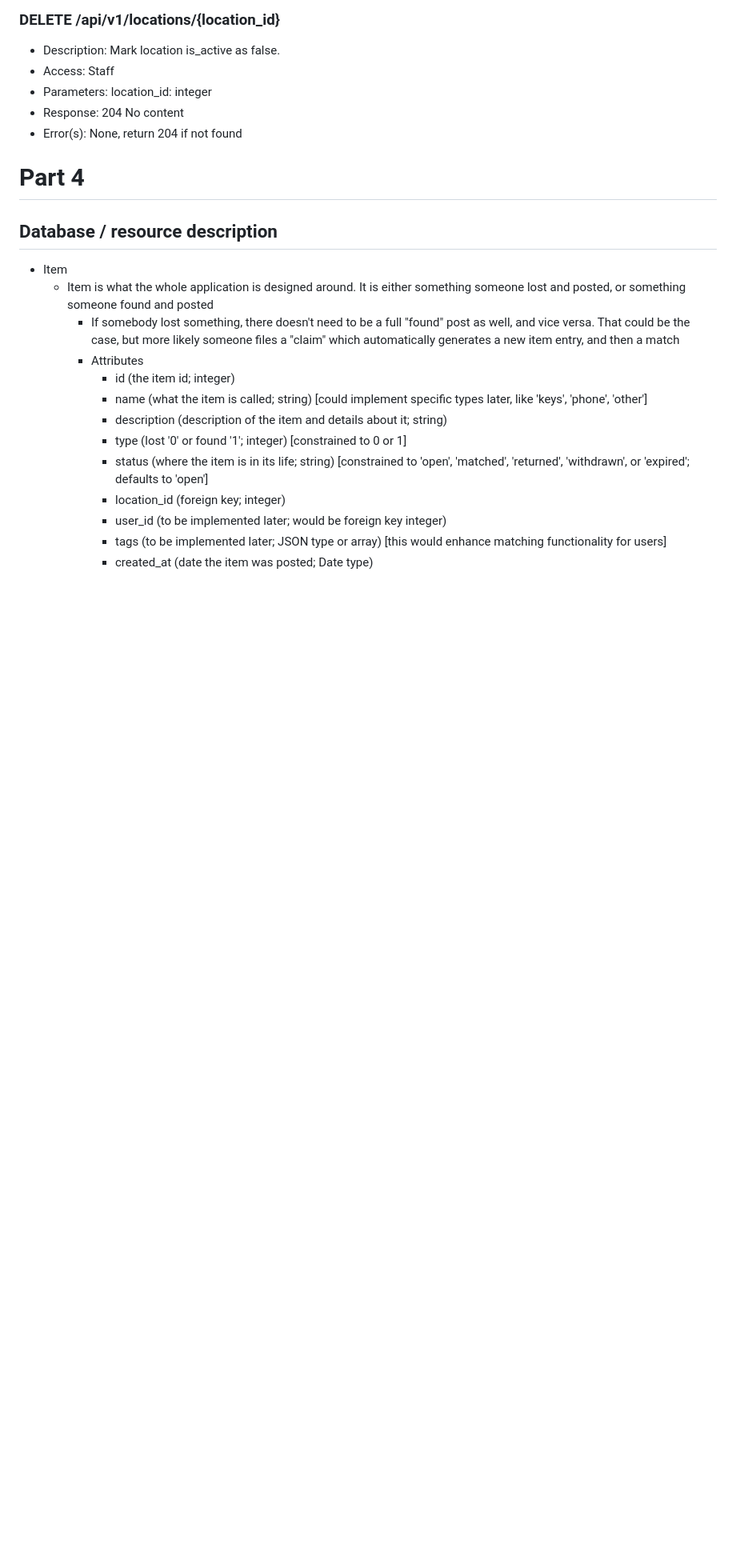
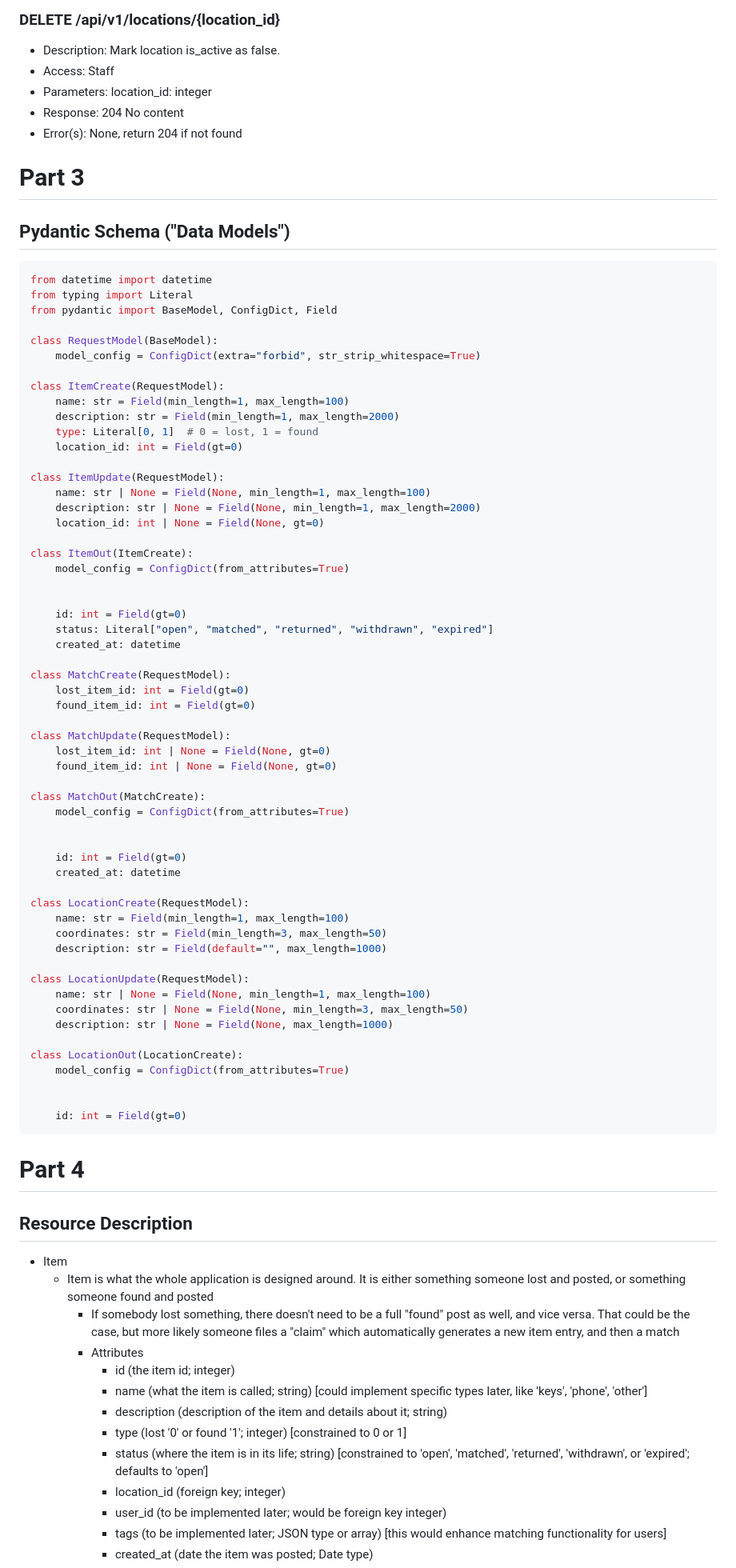
Before and after one commit to Snazzy11/ITC-531-Group-Project, a Markdown page: milestones/milestone1/MILESTONE_1.md, the part around one of its changes. Shown at 80% size. GitHub-like rendering; blank space fills up the shorter version.

Commit message:
finish milestone 1 document

````diff
--- a/milestones/milestone1/MILESTONE_1.md
+++ b/milestones/milestone1/MILESTONE_1.md
@@ -108,9 +108,70 @@ Note: Staff has access to all endpoints listed. When staff is stated explicitly
 - Response: 204 No content
 - Error(s): None, return 204 if not found
 
+# Part 3
+## Pydantic Schema ("Data Models")
+```python
+from datetime import datetime
+from typing import Literal
+from pydantic import BaseModel, ConfigDict, Field
+
+class RequestModel(BaseModel):
+    model_config = ConfigDict(extra="forbid", str_strip_whitespace=True)
+
+class ItemCreate(RequestModel):
+    name: str = Field(min_length=1, max_length=100)
+    description: str = Field(min_length=1, max_length=2000)
+    type: Literal[0, 1]  # 0 = lost, 1 = found
+    location_id: int = Field(gt=0)
+
+class ItemUpdate(RequestModel):
+    name: str | None = Field(None, min_length=1, max_length=100)
+    description: str | None = Field(None, min_length=1, max_length=2000)
+    location_id: int | None = Field(None, gt=0)
+
+class ItemOut(ItemCreate):
+    model_config = ConfigDict(from_attributes=True)
+
+
+    id: int = Field(gt=0)
+    status: Literal["open", "matched", "returned", "withdrawn", "expired"]
+    created_at: datetime
+
+class MatchCreate(RequestModel):
+    lost_item_id: int = Field(gt=0)
+    found_item_id: int = Field(gt=0)
+
+class MatchUpdate(RequestModel):
+    lost_item_id: int | None = Field(None, gt=0)
+    found_item_id: int | None = Field(None, gt=0)
+
+class MatchOut(MatchCreate):
+    model_config = ConfigDict(from_attributes=True)
+
+
+    id: int = Field(gt=0)
+    created_at: datetime
+
+class LocationCreate(RequestModel):
+    name: str = Field(min_length=1, max_length=100)
+    coordinates: str = Field(min_length=3, max_length=50)
+    description: str = Field(default="", max_length=1000)
+
+class LocationUpdate(RequestModel):
+    name: str | None = Field(None, min_length=1, max_length=100)
+    coordinates: str | None = Field(None, min_length=3, max_length=50)
+    description: str | None = Field(None, max_length=1000)
+
+class LocationOut(LocationCreate):
+    model_config = ConfigDict(from_attributes=True)
+
+
+    id: int = Field(gt=0)
+```
+
 
 # Part 4
-## Database / resource description
+## Resource Description
 * Item
   * Item is what the whole application is designed around. It is either something someone lost and posted, or something someone found and posted
     * If somebody lost something, there doesn't need to be a full "found" post as well, and vice versa. That could be the case, but more likely someone files a "claim" which automatically generates a new item entry, and then a match
````
Also changed, not shown: other parts of milestones/milestone1/MILESTONE_1.md (+132 -2 lines).
